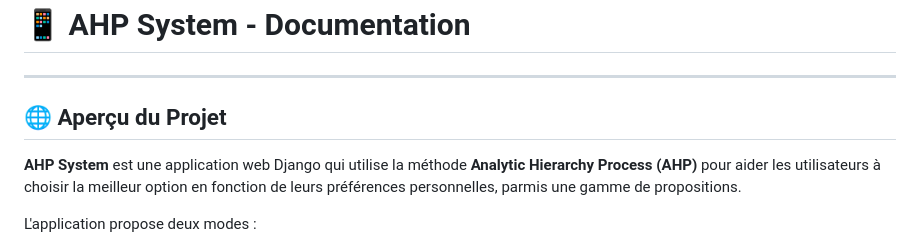
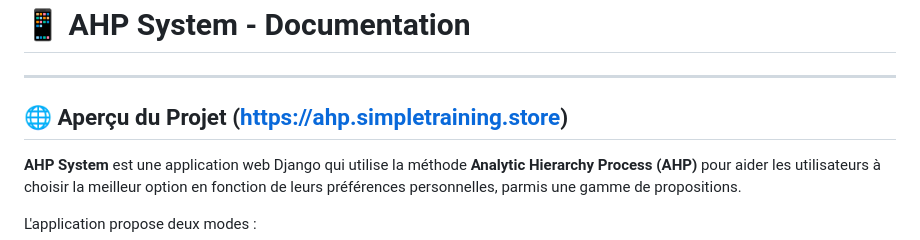
Before and after one commit to Noubissie237/ahp_project, a Markdown page: README.md, the part around the change. GitHub-like rendering.

```diff
--- a/README.md
+++ b/README.md
@@ -2,7 +2,7 @@
 
 ---
 
-## **🌐 Aperçu du Projet**
+## **🌐 Aperçu du Projet (https://ahp.simpletraining.store)**
 **AHP System** est une application web Django qui utilise la méthode **Analytic Hierarchy Process (AHP)** pour aider les utilisateurs à choisir la meilleur option en fonction de leurs préférences personnelles, parmis une gamme de propositions.
 
 L'application propose deux modes :
```
